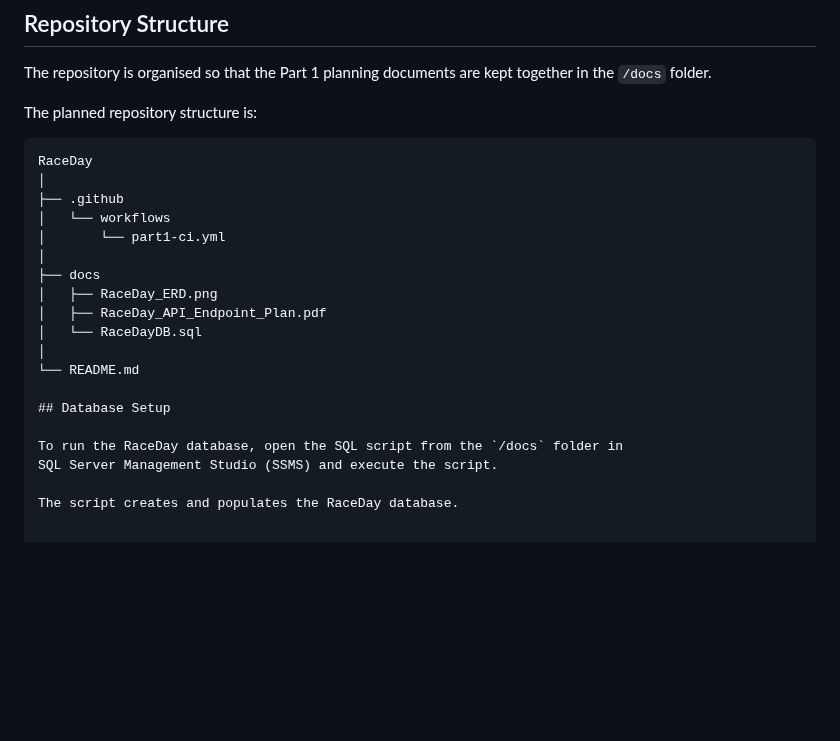
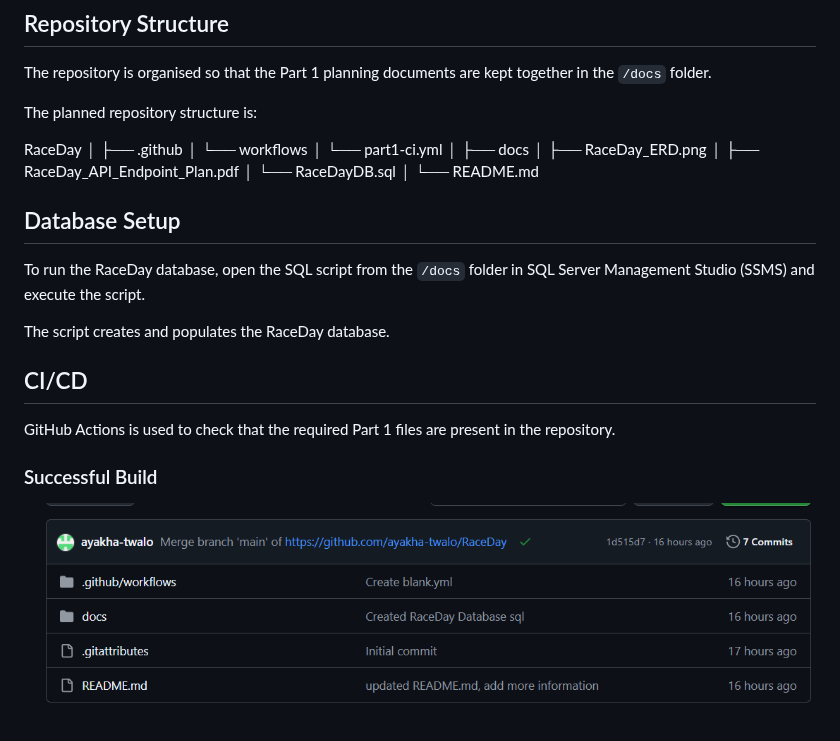
Before and after one commit to ayakha-twalo/RaceDay, a Markdown page: README.md, the part around the change. GitHub-like rendering; pictures changed too: CI_workflow.png (added); blank space fills up the shorter version.

Commit message:
added CI workflow success screenshot

````diff
--- a/README.md
+++ b/README.md
@@ -172,7 +172,7 @@ together in the `/docs` folder.
 
 The planned repository structure is:
 
-```text
+
 RaceDay
 │
 ├── .github
@@ -186,9 +186,19 @@ RaceDay
 │
 └── README.md
 
+
 ## Database Setup
 
 To run the RaceDay database, open the SQL script from the `/docs` folder in
 SQL Server Management Studio (SSMS) and execute the script.
 
 The script creates and populates the RaceDay database.
+
+## CI/CD
+
+GitHub Actions is used to check that the required Part 1 files are present
+in the repository.
+
+### Successful Build
+
+![alt text](CI_workflow.png)
````
Also changed, not shown: Screenshot 2026-09-01 014802.png (added).
